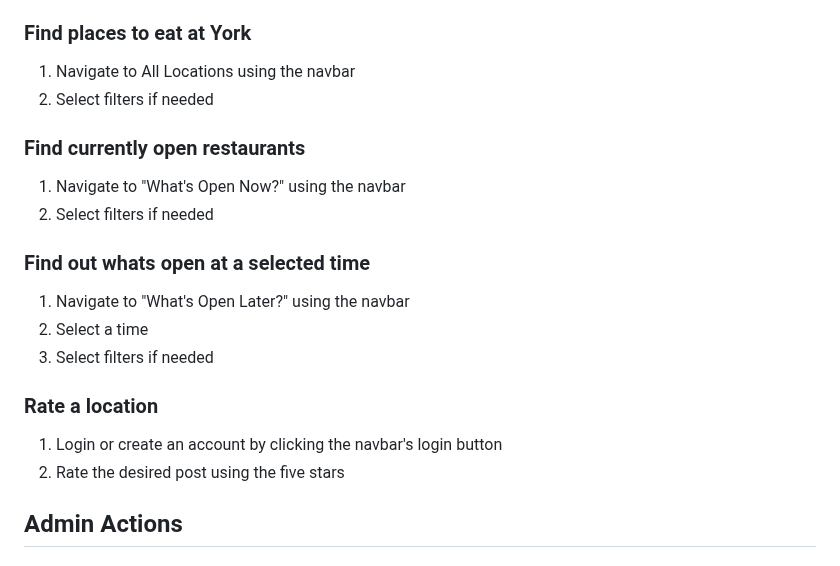
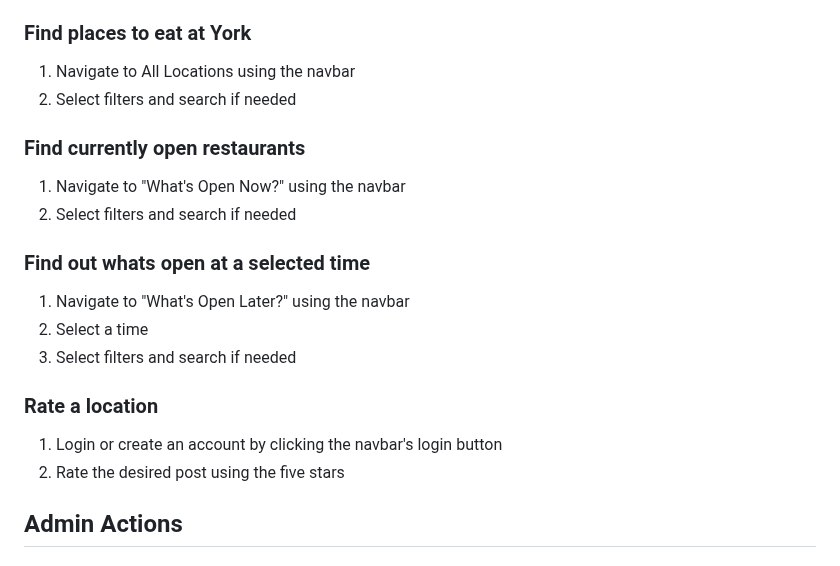
Before and after one commit to sean-pj/YorkEats, a Markdown page: README.md, the part around the change. GitHub-like rendering.

```diff
--- a/README.md
+++ b/README.md
@@ -4,20 +4,20 @@ A website designed to help students, visitors and more find open locations to ea
 ## User Guide
 ### Find places to eat at York
 1. Navigate to All Locations using the navbar
-2. Select filters if needed
+2. Select filters and search if needed
 
 ### Find currently open restaurants
 1. Navigate to "What's Open Now?" using the navbar
-2. Select filters if needed
+2. Select filters and search if needed
 
 ### Find out whats open at a selected time
 1. Navigate to "What's Open Later?" using the navbar
 2. Select a time
-3. Select filters if needed
+3. Select filters and search if needed
 
 ### Rate a location
 1. Login or create an account by clicking the navbar's login button
-2. Rate the desired post using the five stars
+3. Rate the desired post using the five stars
 
 ## Admin Actions
 ### Edit a location's photo
```
